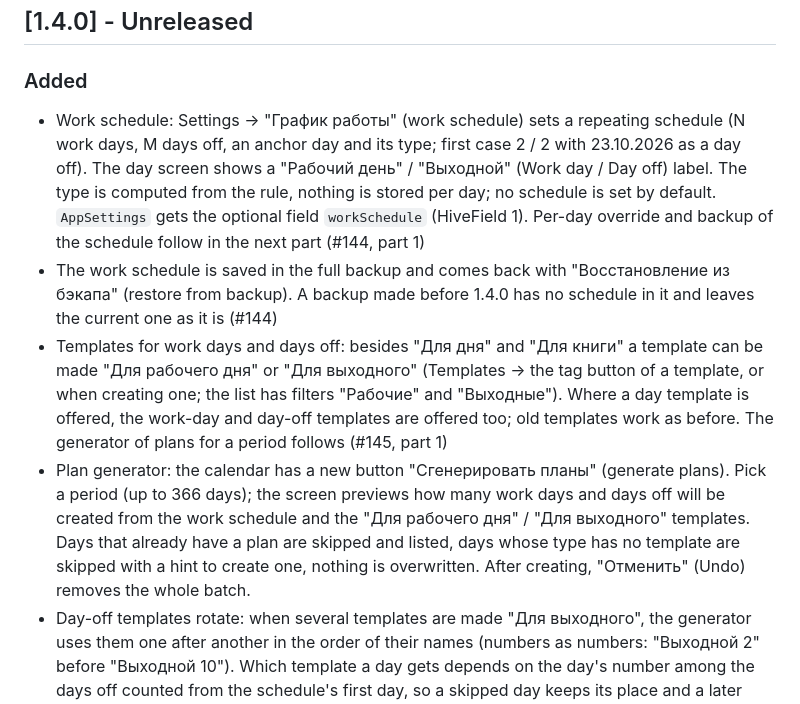
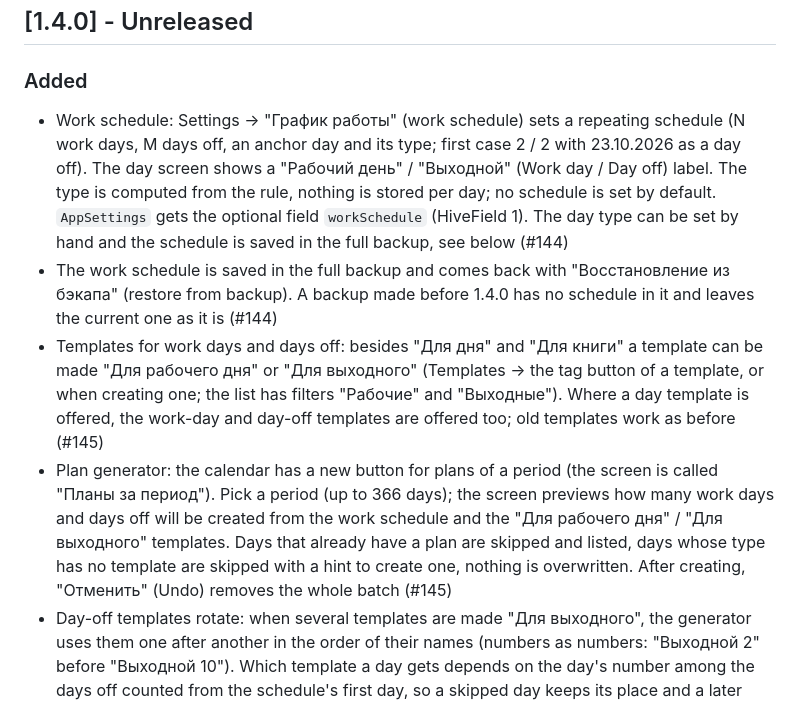
Before and after one commit to Vinillian/book_tracker, a Markdown page: CHANGELOG.md, the part around the change. GitHub-like rendering.

Commit message:
docs(changelog): remove notes that said the next part follows

```diff
--- a/CHANGELOG.md
+++ b/CHANGELOG.md
@@ -1,9 +1,9 @@
 ## [1.4.0] - Unreleased
 ### Added
-- Work schedule: Settings → "График работы" (work schedule) sets a repeating schedule (N work days, M days off, an anchor day and its type; first case 2 / 2 with 23.10.2026 as a day off). The day screen shows a "Рабочий день" / "Выходной" (Work day / Day off) label. The type is computed from the rule, nothing is stored per day; no schedule is set by default. `AppSettings` gets the optional field `workSchedule` (HiveField 1). Per-day override and backup of the schedule follow in the next part (#144, part 1)
+- Work schedule: Settings → "График работы" (work schedule) sets a repeating schedule (N work days, M days off, an anchor day and its type; first case 2 / 2 with 23.10.2026 as a day off). The day screen shows a "Рабочий день" / "Выходной" (Work day / Day off) label. The type is computed from the rule, nothing is stored per day; no schedule is set by default. `AppSettings` gets the optional field `workSchedule` (HiveField 1). The day type can be set by hand and the schedule is saved in the full backup, see below (#144)
 - The work schedule is saved in the full backup and comes back with "Восстановление из бэкапа" (restore from backup). A backup made before 1.4.0 has no schedule in it and leaves the current one as it is (#144)
-- Templates for work days and days off: besides "Для дня" and "Для книги" a template can be made "Для рабочего дня" or "Для выходного" (Templates → the tag button of a template, or when creating one; the list has filters "Рабочие" and "Выходные"). Where a day template is offered, the work-day and day-off templates are offered too; old templates work as before. The generator of plans for a period follows (#145, part 1)
-- Plan generator: the calendar has a new button "Сгенерировать планы" (generate plans). Pick a period (up to 366 days); the screen previews how many work days and days off will be created from the work schedule and the "Для рабочего дня" / "Для выходного" templates. Days that already have a plan are skipped and listed, days whose type has no template are skipped with a hint to create one, nothing is overwritten. After creating, "Отменить" (Undo) removes the whole batch.
+- Templates for work days and days off: besides "Для дня" and "Для книги" a template can be made "Для рабочего дня" or "Для выходного" (Templates → the tag button of a template, or when creating one; the list has filters "Рабочие" and "Выходные"). Where a day template is offered, the work-day and day-off templates are offered too; old templates work as before (#145)
+- Plan generator: the calendar has a new button for plans of a period (the screen is called "Планы за период"). Pick a period (up to 366 days); the screen previews how many work days and days off will be created from the work schedule and the "Для рабочего дня" / "Для выходного" templates. Days that already have a plan are skipped and listed, days whose type has no template are skipped with a hint to create one, nothing is overwritten. After creating, "Отменить" (Undo) removes the whole batch (#145)
 - Day-off templates rotate: when several templates are made "Для выходного", the generator uses them one after another in the order of their names (numbers as numbers: "Выходной 2" before "Выходной 10"). Which template a day gets depends on the day's number among the days off counted from the schedule's first day, so a skipped day keeps its place and a later period continues the sequence. A single day-off template works as before; the generator screen lists the order (#146)
 - Plans for a period can be deleted: the generator screen (now "Планы за период") has a "Создать" (Create) / "Удалить" (Delete) switch. Pick a period and see how many days would be deleted; days where something is already done are kept by default (switch "Не удалять дни, где что-то выполнено"), the dialog asks for confirmation, and "Отменить" (Undo) brings all the days back. Notes and History of the deleted days go with them (#163)
 - The day type can be set by hand (a holiday, a swapped shift): on the day screen and under the calendar the "Рабочий день" / "Выходной" label is a menu with "Сделать выходным" / "Сделать рабочим" and "Вернуть по графику". It works for days without a plan too, is saved with the work schedule (so it is in the full backup), and is listed on the "График работы" screen, where it can be undone. The plan generator follows it: a day made a day off takes the next day-off template in the sequence, a day made a work day drops out of it (#144)
```
